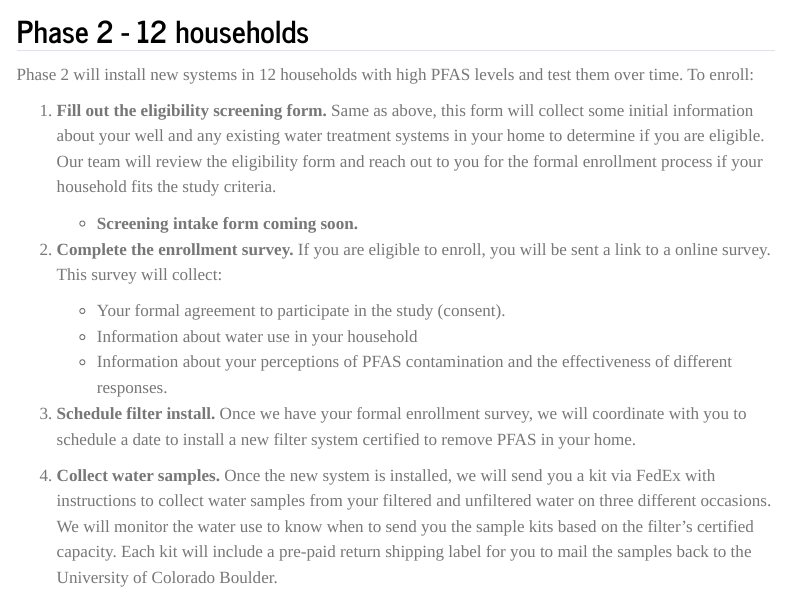
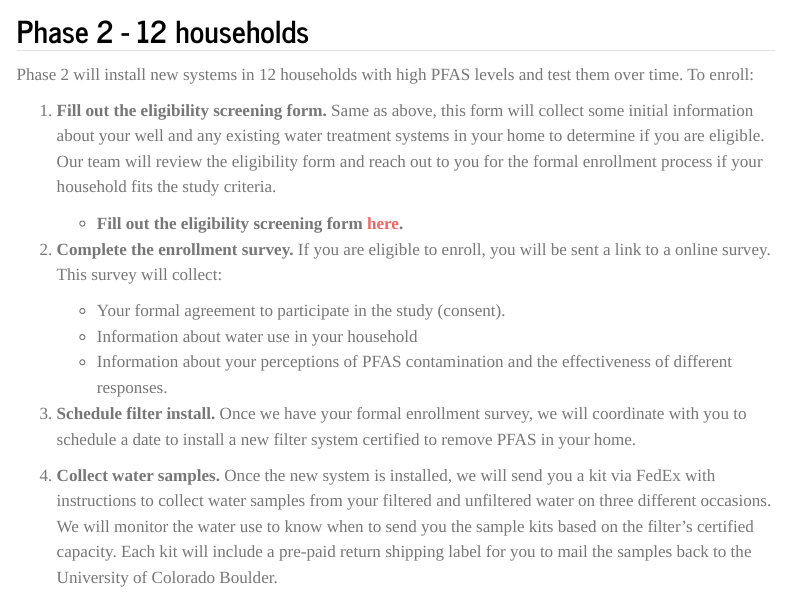
Before and after one commit to remulhern/filterstudysite, a Quarto document (enroll.qmd): the page in a window 1100 px wide, from 590 px down. Rendered offline with R 4.5, knitr and Pandoc in place of Quarto, with nearby package versions; menus at the side of the page are left out.

Commit message:
update phase 2 link

```diff
--- a/enroll.qmd
+++ b/enroll.qmd
@@ -26,7 +26,7 @@ Phase 2 will install new systems in 12 households with high PFAS levels and test
 
 1.  **Fill out the eligibility screening form.** Same as above, this form will collect some initial information about your well and any existing water treatment systems in your home to determine if you are eligible. Our team will review the eligibility form and reach out to you for the formal enrollment process if your household fits the study criteria.
 
-    -   **Screening intake form coming soon.**
+    -   **Fill out the eligibility screening form [here](https://cuboulder.qualtrics.com/jfe/form/SV_eb5mSeDAYBKopQq).**
 
 2.  **Complete the enrollment survey.** If you are eligible to enroll, you will be sent a link to a online survey. This survey will collect:
 
```
Also changed, not shown: index.qmd (+1 -0 lines), 404.qmd (line endings or trailing spaces), docs/search.json, 3 other files.
